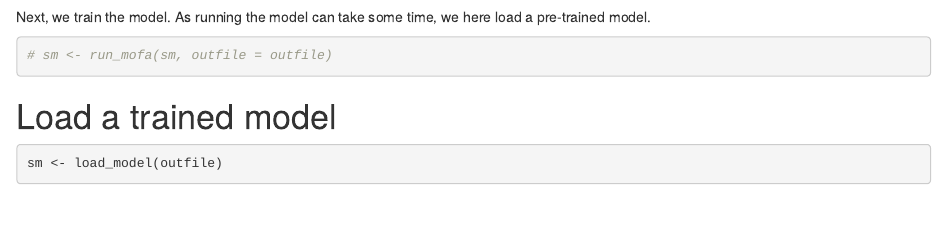
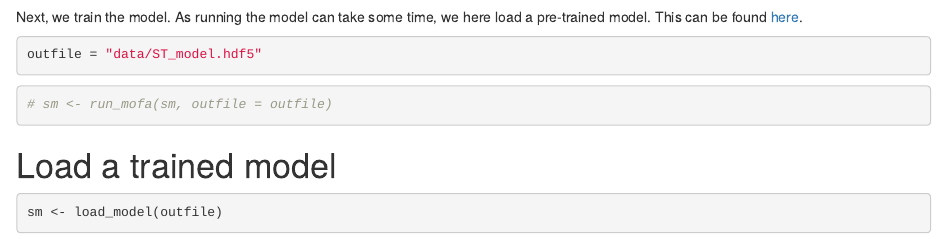
Before and after one commit to bioFAM/MEFISTO_tutorials, an R Markdown document (MEFISTO_ST.Rmd): the page in a window 1100 px wide, from 2460 px down before the commit and from 2410 px down after it, so that both start at the same text. Rendered offline with R 4.5, knitr and Pandoc, with nearby package versions; drawn as R Markdown's standard HTML page in place of the format the file asks for; some code elsewhere in the file could not run offline.

Commit message:
added link to pretrained spatial model

````diff
--- a/MEFISTO_ST.Rmd
+++ b/MEFISTO_ST.Rmd
@@ -77,11 +77,11 @@ sm <- prepare_mofa(sm, training_options = train_opts,
 ```
 
 
+Next, we train the model. As running the model can take some time, we here load a pre-trained model. This can be found [here](https://figshare.com/s/242916198fde3353f3e6).
 ```{r}
 outfile = "data/ST_model.hdf5"
 ```
 
-Next, we train the model. As running the model can take some time, we here load a pre-trained model.
 ```{r, eval = FALSE}
 # sm <- run_mofa(sm, outfile = outfile)
 ```
````
Also changed, not shown: MEFISTO_ST.html, MEFISTO_ST.Rmd (2 more changed lines).
